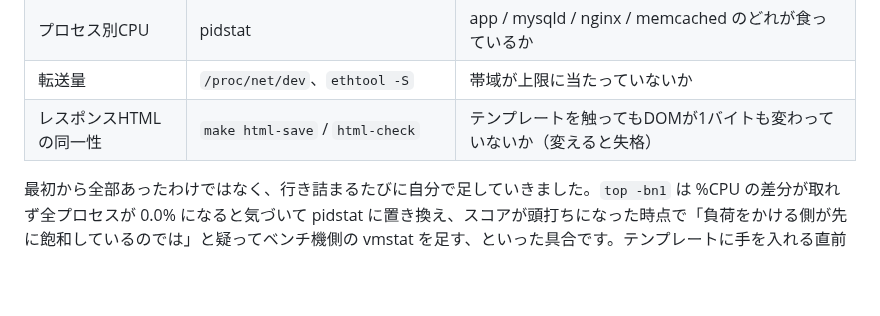
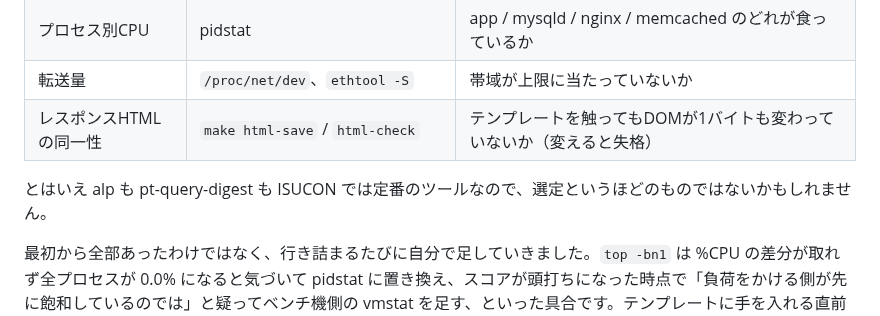
Before and after one commit to kyosu-1/portfolio, a Markdown page: posts/private-isu-with-claude-code.md, the part around the change. GitHub-like rendering; blank space fills up the shorter version.

Commit message:
post: 計測ツールが ISUCON の定番であることに一言触れる (#10)
「計測環境も選定から任せた」だけだと、定石を自力で発見したように
読まれる可能性がある。alp も pt-query-digest も ISUCON では定番なので、
学習済みのものを選んだだけとも言える。おわりにの
「学習済みの知識をなぞっただけかもしれない」と同じ留保。

一文だけ足した。

🤖 Generated with [Claude Code](https://claude.com/claude-code)

```diff
--- a/posts/private-isu-with-claude-code.md
+++ b/posts/private-isu-with-claude-code.md
@@ -96,6 +96,8 @@ isuenv down private-isu                            # 破棄
 | 転送量 | `/proc/net/dev`、`ethtool -S` | 帯域が上限に当たっていないか |
 | レスポンスHTMLの同一性 | `make html-save` / `html-check` | テンプレートを触ってもDOMが1バイトも変わっていないか（変えると失格） |
 
+とはいえ alp も pt-query-digest も ISUCON では定番のツールなので、選定というほどのものではないかもしれません。
+
 最初から全部あったわけではなく、行き詰まるたびに自分で足していきました。`top -bn1` は %CPU の差分が取れず全プロセスが 0.0% になると気づいて pidstat に置き換え、スコアが頭打ちになった時点で「負荷をかける側が先に飽和しているのでは」と疑ってベンチ機側の vmstat を足す、といった具合です。テンプレートに手を入れる直前には、DOMが変わっていないことを確認する `html-check` を自分で作ってから着手していました。
 
 ## 詳細
```
